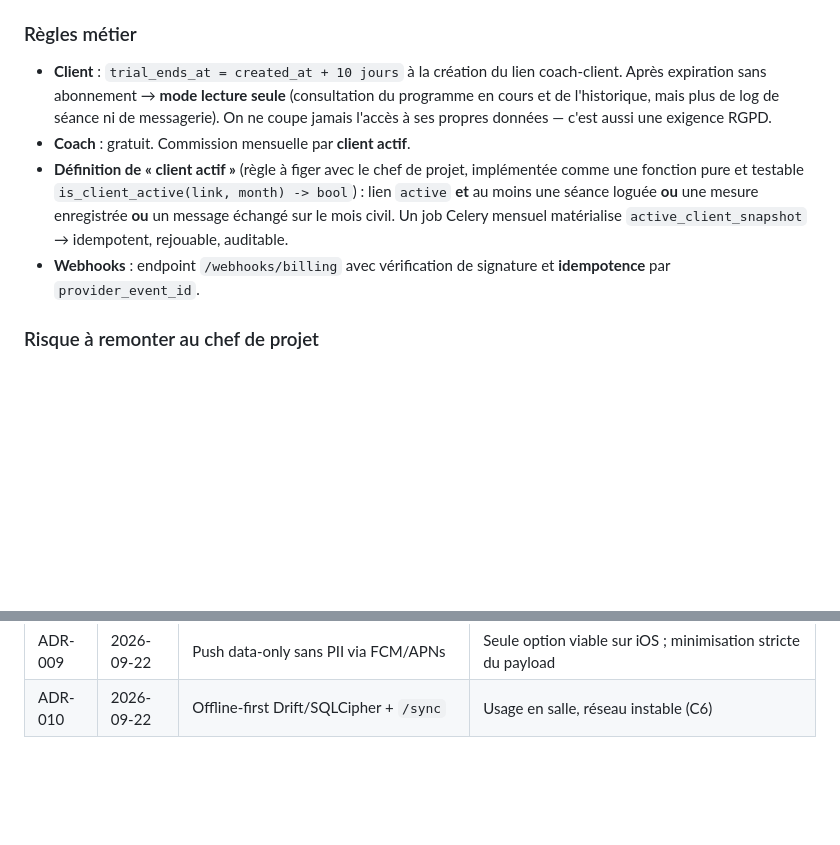
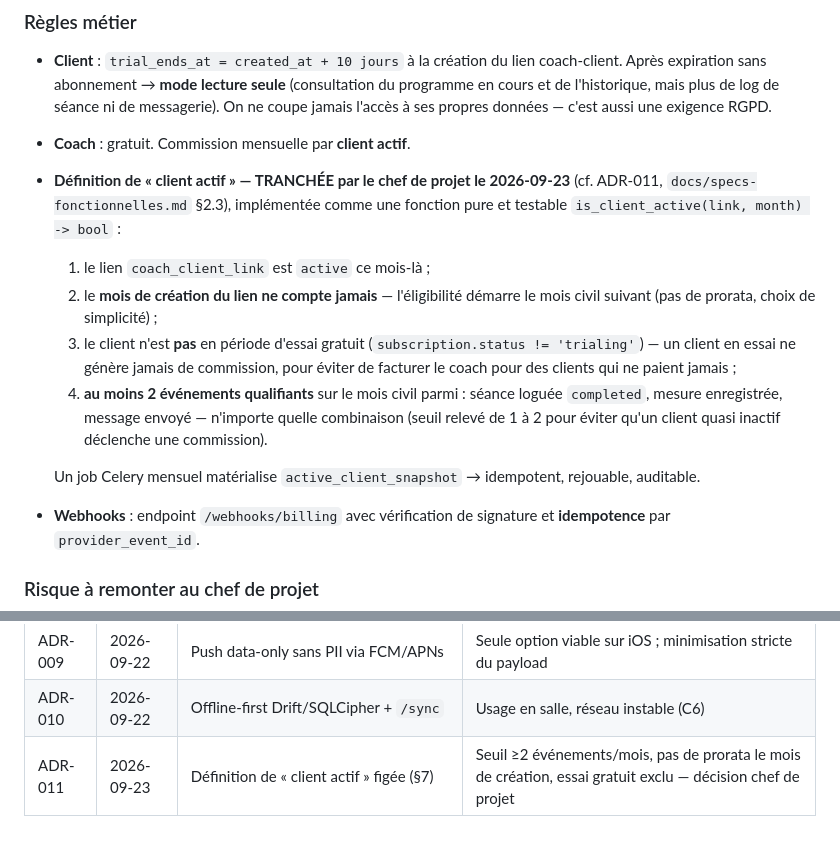
Before and after one commit to MAELMOH/coachlink, a Markdown page: ARCHITECTURE.md, 2 parts joined by grey strips. Drawn GitHub-style; blank space fills up the shorter version.

```diff
--- a/ARCHITECTURE.md
+++ b/ARCHITECTURE.md
@@ -286,7 +286,20 @@ Le reste de l'application ne connaît **que** le `Protocol`. Changer de prestata
 
 - **Client** : `trial_ends_at = created_at + 10 jours` à la création du lien coach-client. Après expiration sans abonnement → **mode lecture seule** (consultation du programme en cours et de l'historique, mais plus de log de séance ni de messagerie). On ne coupe jamais l'accès à ses propres données — c'est aussi une exigence RGPD.
 - **Coach** : gratuit. Commission mensuelle par **client actif**.
-- **Définition de « client actif »** (règle à figer avec le chef de projet, implémentée comme une fonction pure et testable `is_client_active(link, month) -> bool`) : lien `active` **et** au moins une séance loguée **ou** une mesure enregistrée **ou** un message échangé sur le mois civil. Un job Celery mensuel matérialise `active_client_snapshot` → idempotent, rejouable, auditable.
+- **Définition de « client actif » — TRANCHÉE par le chef de projet le 2026-09-23** (cf. ADR-011,
+  `docs/specs-fonctionnelles.md` §2.3), implémentée comme une fonction pure et testable
+  `is_client_active(link, month) -> bool` :
+  1. le lien `coach_client_link` est `active` ce mois-là ;
+  2. le **mois de création du lien ne compte jamais** — l'éligibilité démarre le mois civil suivant
+     (pas de prorata, choix de simplicité) ;
+  3. le client n'est **pas** en période d'essai gratuit (`subscription.status != 'trialing'`) —
+     un client en essai ne génère jamais de commission, pour éviter de facturer le coach pour des
+     clients qui ne paient jamais ;
+  4. **au moins 2 événements qualifiants** sur le mois civil parmi : séance loguée `completed`,
+     mesure enregistrée, message envoyé — n'importe quelle combinaison (seuil relevé de 1 à 2 pour
+     éviter qu'un client quasi inactif déclenche une commission).
+
+  Un job Celery mensuel matérialise `active_client_snapshot` → idempotent, rejouable, auditable.
 - **Webhooks** : endpoint `/webhooks/billing` avec vérification de signature et **idempotence** par `provider_event_id`.
 
 ### Risque à remonter au chef de projet
@@ -328,3 +341,4 @@ Pour éviter la dérive : pas de paiement réel encaissé, pas de visio, pas de
 | ADR-008 | 2026-09-22 | `BillingProvider` port + `ManualBillingProvider` au MVP | Facturation branchable sans câbler Stripe |
 | ADR-009 | 2026-09-22 | Push data-only sans PII via FCM/APNs | Seule option viable sur iOS ; minimisation stricte du payload |
 | ADR-010 | 2026-09-22 | Offline-first Drift/SQLCipher + `/sync` | Usage en salle, réseau instable (C6) |
+| ADR-011 | 2026-09-23 | Définition de « client actif » figée (§7) | Seuil ≥2 événements/mois, pas de prorata le mois de création, essai gratuit exclu — décision chef de projet |
```
Also changed, not shown: TASKS.md (+9 -2 lines), docs/specs-fonctionnelles.md (+11 -20 lines).
